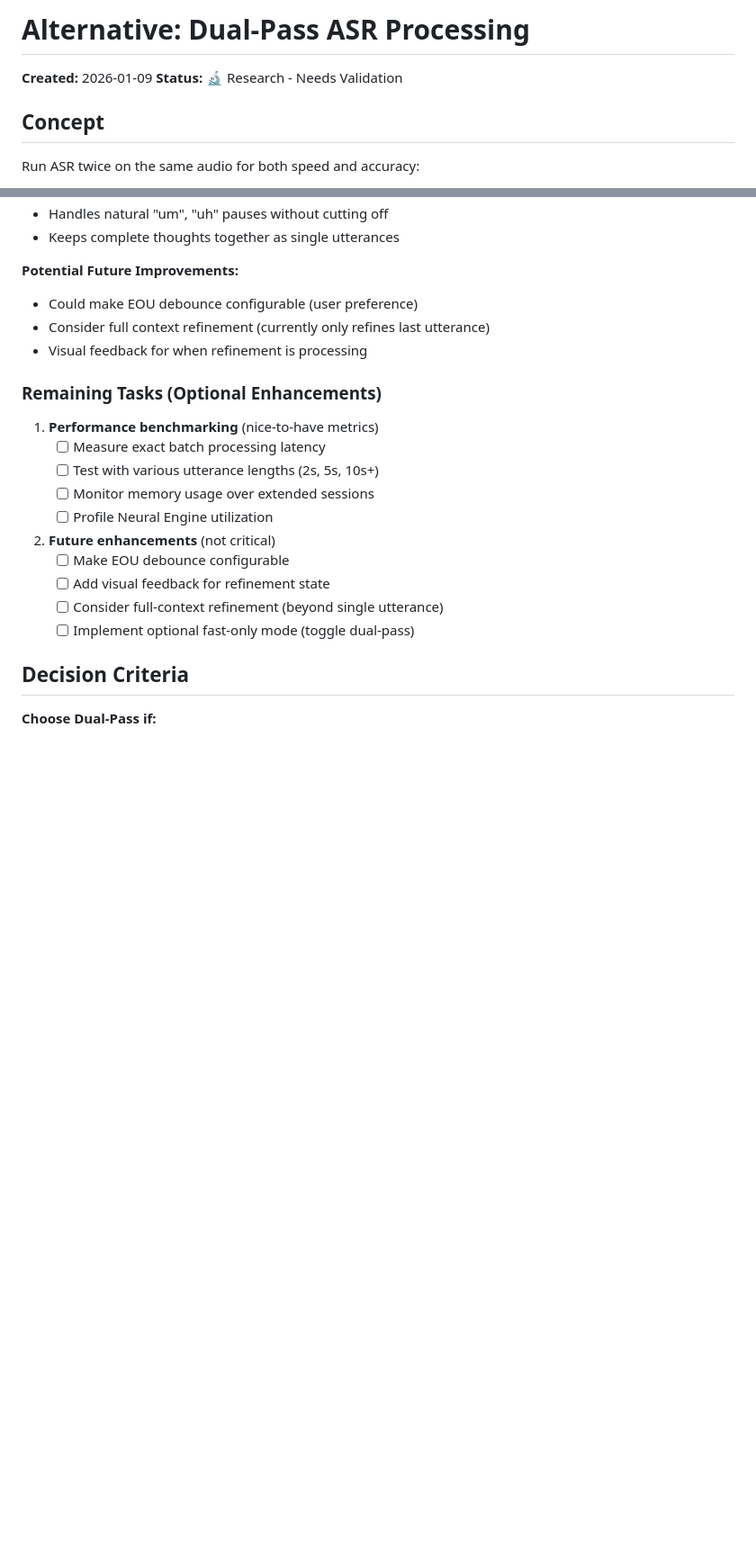
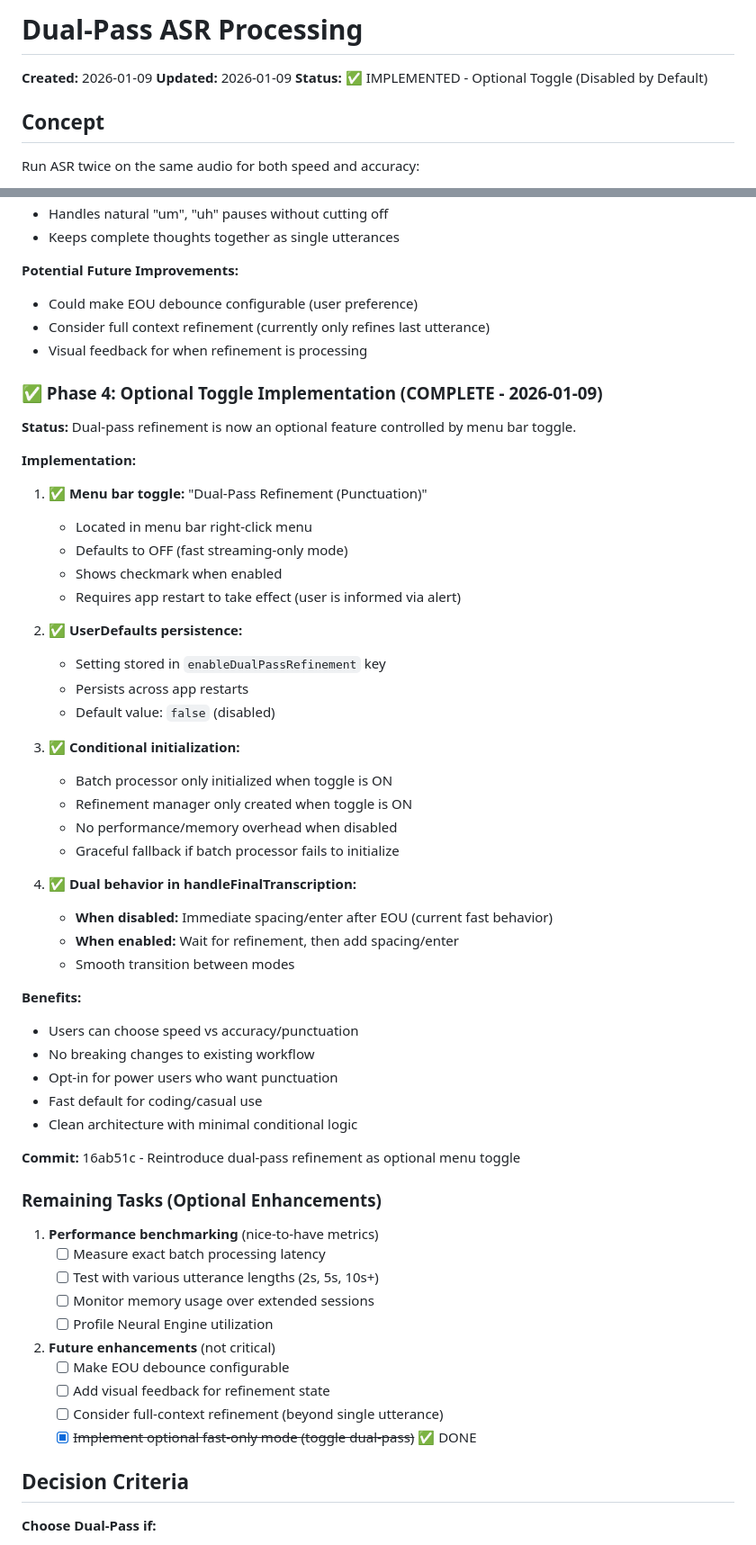
Before and after one commit to alosec/yappatron, a Markdown page: memory-bank/02-active/dual-pass-approach.md, 2 parts joined by grey strips. Shown at 90% size. Drawn GitHub-style; blank space fills up the shorter version.

Commit message:
Update memory bank: Document dual-pass optional toggle implementation

```diff
--- a/memory-bank/02-active/dual-pass-approach.md
+++ b/memory-bank/02-active/dual-pass-approach.md
@@ -1,7 +1,8 @@
-# Alternative: Dual-Pass ASR Processing
+# Dual-Pass ASR Processing
 
 **Created:** 2026-01-09
-**Status:** 🔬 Research - Needs Validation
+**Updated:** 2026-01-09
+**Status:** ✅ IMPLEMENTED - Optional Toggle (Disabled by Default)
 
 ## Concept
 
@@ -298,6 +299,42 @@ All core components implemented and building successfully:
 - Consider full context refinement (currently only refines last utterance)
 - Visual feedback for when refinement is processing
 
+### ✅ Phase 4: Optional Toggle Implementation (COMPLETE - 2026-01-09)
+
+**Status:** Dual-pass refinement is now an optional feature controlled by menu bar toggle.
+
+**Implementation:**
+1. **✅ Menu bar toggle:** "Dual-Pass Refinement (Punctuation)"
+   - Located in menu bar right-click menu
+   - Defaults to OFF (fast streaming-only mode)
+   - Shows checkmark when enabled
+   - Requires app restart to take effect (user is informed via alert)
+
+2. **✅ UserDefaults persistence:**
+   - Setting stored in `enableDualPassRefinement` key
+   - Persists across app restarts
+   - Default value: `false` (disabled)
+
+3. **✅ Conditional initialization:**
+   - Batch processor only initialized when toggle is ON
+   - Refinement manager only created when toggle is ON
+   - No performance/memory overhead when disabled
+   - Graceful fallback if batch processor fails to initialize
+
+4. **✅ Dual behavior in handleFinalTranscription:**
+   - **When disabled:** Immediate spacing/enter after EOU (current fast behavior)
+   - **When enabled:** Wait for refinement, then add spacing/enter
+   - Smooth transition between modes
+
+**Benefits:**
+- Users can choose speed vs accuracy/punctuation
+- No breaking changes to existing workflow
+- Opt-in for power users who want punctuation
+- Fast default for coding/casual use
+- Clean architecture with minimal conditional logic
+
+**Commit:** 16ab51c - Reintroduce dual-pass refinement as optional menu toggle
+
 ### Remaining Tasks (Optional Enhancements)
 
 1. **Performance benchmarking** (nice-to-have metrics)
@@ -310,7 +347,7 @@ All core components implemented and building successfully:
    - [ ] Make EOU debounce configurable
    - [ ] Add visual feedback for refinement state
    - [ ] Consider full-context refinement (beyond single utterance)
-   - [ ] Implement optional fast-only mode (toggle dual-pass)
+   - [x] ~~Implement optional fast-only mode (toggle dual-pass)~~ ✅ DONE
 
 ## Decision Criteria
 
```
